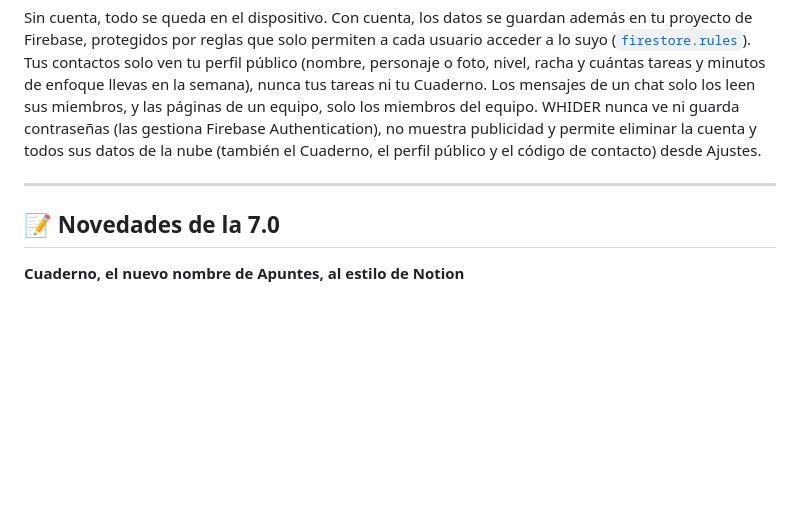
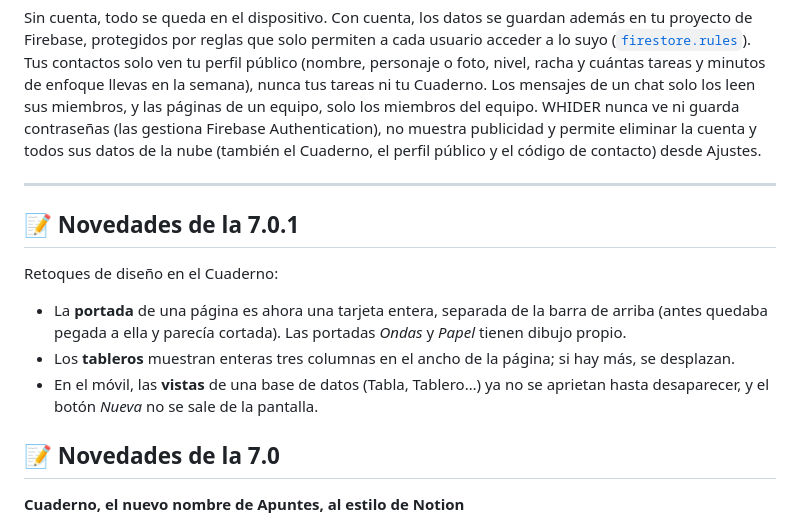
Before and after one commit to McTn4/whider-2.0-PREMIUM, a Markdown page: README.md, the part around one of its changes. Rendered like a GitHub page; blank space fills up the shorter version.

```diff
--- a/README.md
+++ b/README.md
@@ -297,6 +297,13 @@ Sin cuenta, todo se queda en el dispositivo. Con cuenta, los datos se guardan ad
 
 ---
 
+## 📝 Novedades de la 7.0.1
+
+Retoques de diseño en el Cuaderno:
+- La **portada** de una página es ahora una tarjeta entera, separada de la barra de arriba (antes quedaba pegada a ella y parecía cortada). Las portadas *Ondas* y *Papel* tienen dibujo propio.
+- Los **tableros** muestran enteras tres columnas en el ancho de la página; si hay más, se desplazan.
+- En el móvil, las **vistas** de una base de datos (Tabla, Tablero…) ya no se aprietan hasta desaparecer, y el botón *Nueva* no se sale de la pantalla.
+
 ## 📝 Novedades de la 7.0
 
 **Cuaderno, el nuevo nombre de Apuntes, al estilo de Notion**
```
Also changed, not shown: other parts of README.md (+1 -1 lines), docs/capturas/movil-70.jpg, docs/capturas/pc-70-basedatos.jpg, docs/capturas/pc-70-cuaderno.jpg, docs/capturas/pc-70-hoy.jpg, docs/capturas/pc-70-personajes.jpg, docs/capturas/pc-70-personas.jpg, 6 other files.
